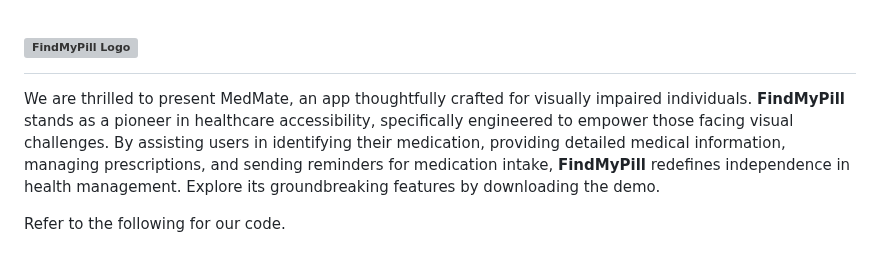
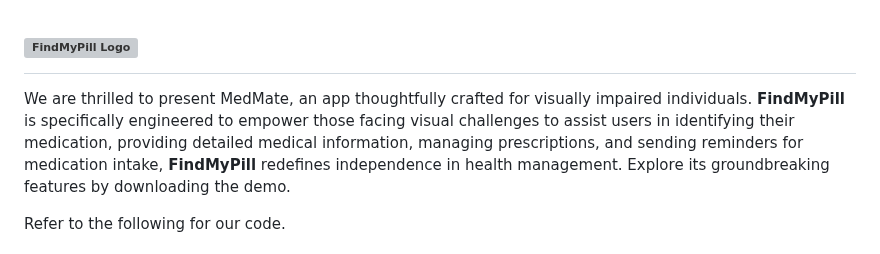
Before and after one commit to becooq81/PillKaBoo-HomePage, a Markdown page: README.md, the part around the change. GitHub-like rendering; grey boxes are pictures that could not be loaded.

```diff
--- a/README.md
+++ b/README.md
@@ -1,5 +1,5 @@
 # <img src="https://github.com/becooq81/Pill-HomePage/blob/main/assets/logo/logo-title.png" alt="FindMyPill Logo" style="width: auto; height: 3em;">
-We are thrilled to present MedMate, an app thoughtfully crafted for visually impaired individuals. <b>FindMyPill</b> stands as a pioneer in healthcare accessibility, specifically engineered to empower those facing visual challenges. By assisting users in identifying their medication, providing detailed medical information, managing prescriptions, and sending reminders for medication intake, <b>FindMyPill</b> redefines independence in health management. Explore its groundbreaking features by downloading the demo.
+We are thrilled to present MedMate, an app thoughtfully crafted for visually impaired individuals. <b>FindMyPill</b> is specifically engineered to empower those facing visual challenges to assist users in identifying their medication, providing detailed medical information, managing prescriptions, and sending reminders for medication intake, <b>FindMyPill</b> redefines independence in health management. Explore its groundbreaking features by downloading the demo.
 
 Refer to the following for our code.  <br><br>
 **Homepage:** https://github.com/becooq81/Pill-Homepage <br>
```
